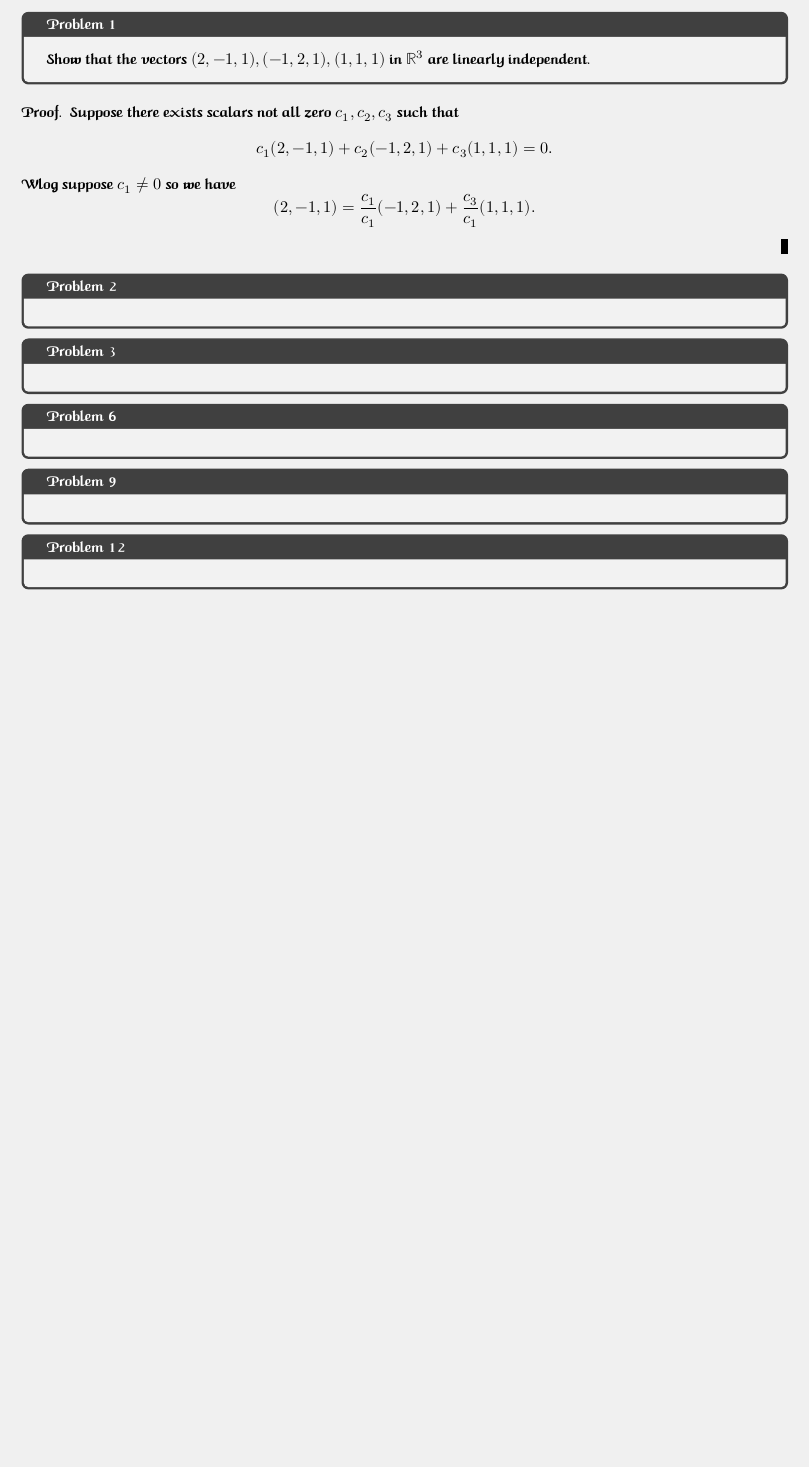
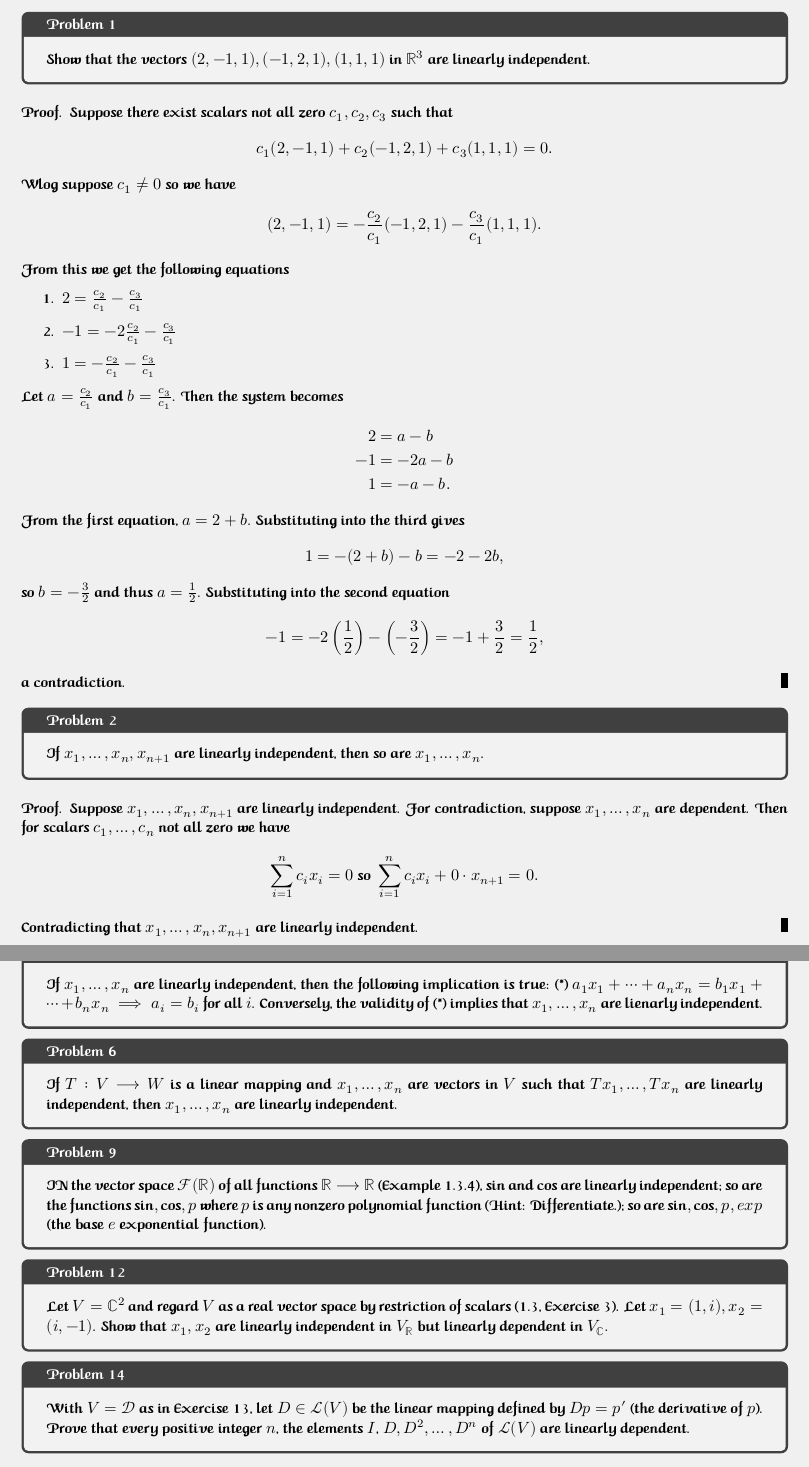
Before and after one commit to TheAssembler1/math, a LaTeX document (berberian/main.tex, which reads berberian/sections/chatper3.tex): part of page 35 of 35 before the commit and two parts of pages 35 and 36 of 36 after it, the two joined at a grey line, cut so that both start at the same text, the shorter picture padded with empty space. Compiled offline with XeLaTeX.

Commit message:
checkpoint

```diff
--- a/berberian/sections/chatper3.tex
+++ b/berberian/sections/chatper3.tex
@@ -363,23 +363,81 @@
 \end{tcolorbox}
 
 \begin{proof}
-    Suppose there exists scalars not all zero $c_1, c_2, c_3$ such that
+    Suppose there exist scalars not all zero $c_1, c_2, c_3$ such that
     \[c_1 (2, -1, 1) + c_2 (-1, 2, 1) + c_3 (1, 1, 1) = 0.\]
     Wlog suppose $c_1 \ne 0$ so we have
-    \[(2, -1, 1) = \frac{c_1}{c_1} (-1, 2, 1) + \frac{c_3}{c_1}(1, 1, 1).\]
+    \[(2, -1, 1) = -\frac{c_2}{c_1} (-1, 2, 1) - \frac{c_3}{c_1}(1, 1, 1).\]
+    From this we get the following equations
+    \begin{enumerate}
+        \item $2 = \frac{c_2}{c_1} - \frac{c_3}{c_1}$
+        \item $-1 = -2\frac{c_2}{c_1} - \frac{c_3}{c_1}$
+        \item $1 = -\frac{c_2}{c_1} - \frac{c_3}{c_1}$
+    \end{enumerate}
+    Let $a = \frac{c_2}{c_1}$ and $b = \frac{c_3}{c_1}$. Then the system becomes
+    \begin{align*}
+        2 &= a - b \\
+        -1 &= -2a - b \\
+        1 &= -a - b.
+    \end{align*}
+    From the first equation, $a = 2 + b$. Substituting into the third gives
+    \[
+        1 = -(2 + b) - b = -2 - 2b,
+    \]
+    so $b = -\frac{3}{2}$ and thus $a = \frac{1}{2}$. Substituting into the second equation
+    \[
+        -1 = -2\left(\frac{1}{2}\right) - \left(-\frac{3}{2}\right) = -1 + \frac{3}{2} = \frac{1}{2},
+    \]
+    a contradiction.
 \end{proof}
 
 \begin{tcolorbox}[title=Problem 2, breakable]
+    If $x_1, \ldots, x_n, x_{n + 1}$ are linearly
+    independent, then so are $x_1, \ldots, x_n$.
 \end{tcolorbox}
 
+\begin{proof}
+    Suppose $x_1, \ldots, x_n, x_{n + 1}$ are linearly
+    independent.
+    For contradiction, suppose $x_1, \ldots, x_n$
+    are dependent.
+    Then for scalars $c_1, \ldots, c_n$ not all zero we have
+    \[\sum_{i=1}^n c_i x_i = 0 \text{ so } \sum_{i=1}^n c_i x_i + 0\cdot x_{n + 1} = 0.\]
+    Contradicting that $x_1, \ldots, x_n, x_{n + 1}$ are linearly independent.
+\end{proof}
+
+\newpage
 \begin{tcolorbox}[title=Problem 3, breakable]
+    If $x_1, \ldots, x_n$ are linearly independent,
+    then the following implication is true:
+    (*) $a_1 x_1 + \cdots + a_n x_n = b_1 x_1 + \cdots + b_n x_n \implies a_i = b_i$ for all $i$.
+    Conversely, the validity of (*) implies that $x_1, \ldots, x_n$ are lienarly independent.
 \end{tcolorbox}
 
 \begin{tcolorbox}[title=Problem 6, breakable]
+    If $T : V \longrightarrow W$ is a linear mapping and
+    $x_1, \ldots, x_n$ are vectors in $V$ such that
+    $Tx_1, \ldots, Tx_n$ are linearly independent, then
+    $x_1, \ldots, x_n$ are linearly independent.
 \end{tcolorbox}
 
 \begin{tcolorbox}[title=Problem 9, breakable]
+    IN the vector space $\mathcal{F}(\mathbb{R})$ of all
+    functions $\mathbb{R} \longrightarrow \mathbb{R}$ (Example 1.3.4),
+    $\sin$ and $\cos$ are linearly independent; so are the functions
+    $\sin, \cos, p$ where $p$ is any nonzero polynomial function
+    (Hint: Differentiate.); so are $\sin, \cos, p, exp$ (the base $e$ exponential function).
 \end{tcolorbox}
 
 \begin{tcolorbox}[title=Problem 12, breakable]
+    Let $V = \mathbb{C}^2$ and regard $V$ as a real vector space by restriction
+    of scalars (1.3, Exercise 3). Let $x_1 = (1, i), x_2 = (i, -1)$.
+    Show that $x_1, x_2$ are linearly independent in $V_{\mathbb{R}}$ but
+    linearly dependent in $V_{\mathbb{C}}$.
 \end{tcolorbox}
+
+\begin{tcolorbox}[title=Problem 14, breakable]
+    With $V = \mathcal{D}$ as in Exercise 13, let $D \in \mathcal{L}(V)$
+    be the linear mapping defined by $Dp = p'$ (the derivative of $p$).
+    Prove that every positive integer $n$, the elements $I$,
+    $D, D^2, \ldots, D^n$ of $\mathcal{L}(V)$ are linearly dependent.
+\end{tcolorbox}
```
Also changed, not shown: berberian/main.pdf.
